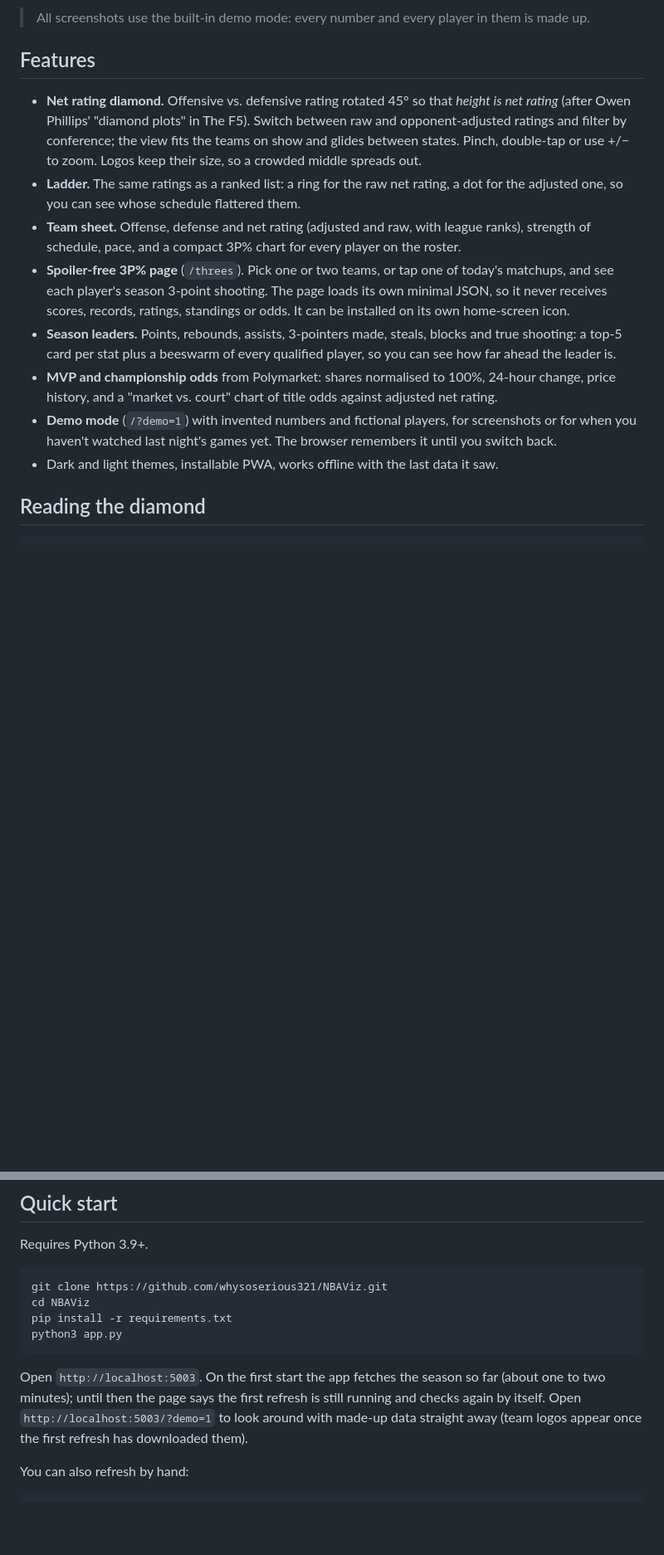
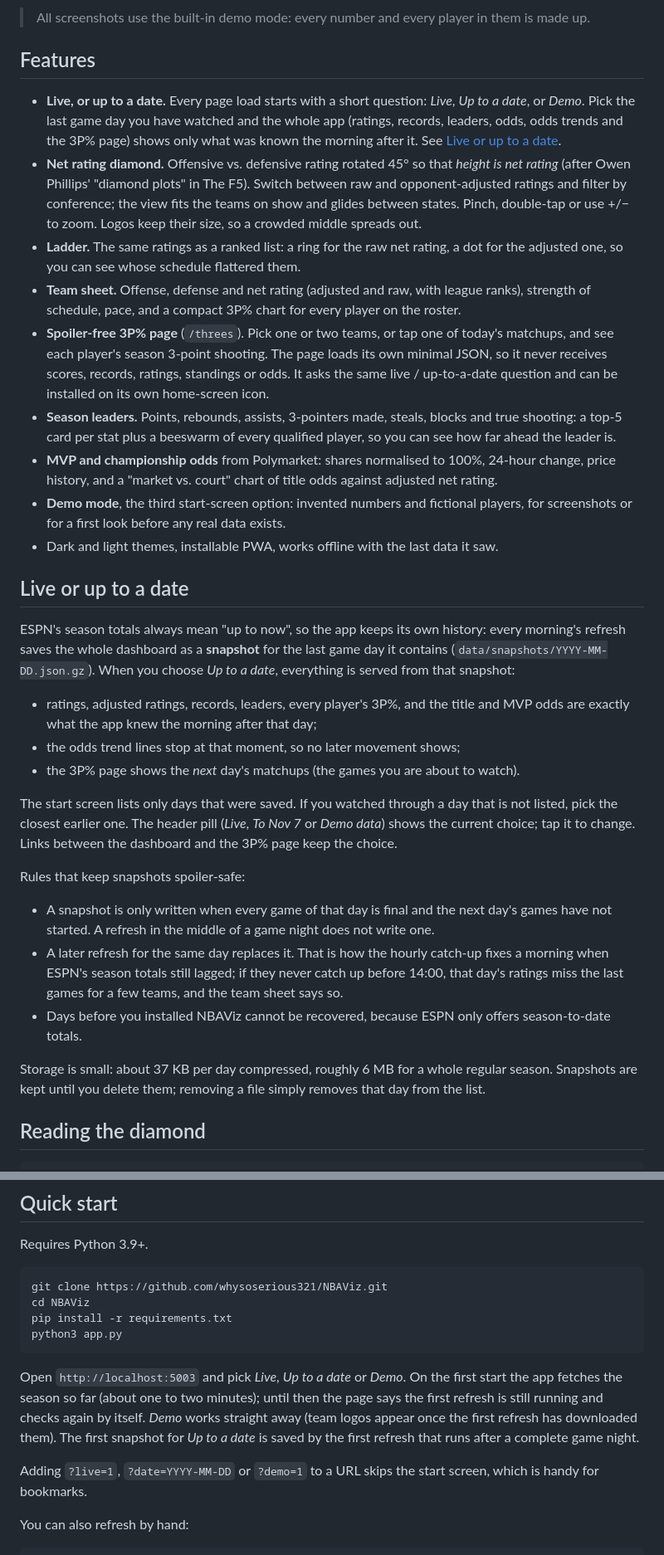
Before and after one commit to whysoserious321/NBA-Spoiler-Free-Viz, a Markdown page: README.md, 2 parts joined by grey strips. Shown at 83% size. GitHub-like rendering; blank space fills up the shorter version.

````diff
--- a/README.md
+++ b/README.md
@@ -25,6 +28,10 @@ is slow to update its season totals).
 
 ## Features
 
+- **Live, or up to a date.** Every page load starts with a short question: *Live*, *Up to a date*, or
+  *Demo*. Pick the last game day you have watched and the whole app (ratings, records, leaders, odds,
+  odds trends and the 3P% page) shows only what was known the morning after it. See
+  [Live or up to a date](#live-or-up-to-a-date).
 - **Net rating diamond.** Offensive vs. defensive rating rotated 45° so that *height is net rating*
   (after Owen Phillips' "diamond plots" in The F5). Switch between raw and opponent-adjusted
   ratings and filter by conference; the view fits the teams on show and glides between states.
@@ -35,14 +42,43 @@ is slow to update its season totals).
   schedule, pace, and a compact 3P% chart for every player on the roster.
 - **Spoiler-free 3P% page** (`/threes`). Pick one or two teams, or tap one of today's matchups, and see
   each player's season 3-point shooting. The page loads its own minimal JSON, so it never receives
-  scores, records, ratings, standings or odds. It can be installed on its own home-screen icon.
+  scores, records, ratings, standings or odds. It asks the same live / up-to-a-date question and can
+  be installed on its own home-screen icon.
 - **Season leaders.** Points, rebounds, assists, 3-pointers made, steals, blocks and true shooting:
   a top-5 card per stat plus a beeswarm of every qualified player, so you can see how far ahead the leader is.
 - **MVP and championship odds** from Polymarket: shares normalised to 100%, 24-hour change,
   price history, and a "market vs. court" chart of title odds against adjusted net rating.
-- **Demo mode** (`/?demo=1`) with invented numbers and fictional players, for screenshots or for
-  when you haven't watched last night's games yet. The browser remembers it until you switch back.
+- **Demo mode**, the third start-screen option: invented numbers and fictional players, for
+  screenshots or for a first look before any real data exists.
 - Dark and light themes, installable PWA, works offline with the last data it saw.
+
+## Live or up to a date
+
+ESPN's season totals always mean "up to now", so the app keeps its own history: every morning's
+refresh saves the whole dashboard as a **snapshot** for the last game day it contains
+(`data/snapshots/YYYY-MM-DD.json.gz`). When you choose *Up to a date*, everything is served from that
+snapshot:
+
+- ratings, adjusted ratings, records, leaders, every player's 3P%, and the title and MVP odds are
+  exactly what the app knew the morning after that day;
+- the odds trend lines stop at that moment, so no later movement shows;
+- the 3P% page shows the *next* day's matchups (the games you are about to watch).
+
+The start screen lists only days that were saved. If you watched through a day that is not listed,
+pick the closest earlier one. The header pill (*Live*, *To Nov 7* or *Demo data*) shows the current
+choice; tap it to change. Links between the dashboard and the 3P% page keep the choice.
+
+Rules that keep snapshots spoiler-safe:
+
+- A snapshot is only written when every game of that day is final and the next day's games have not
+  started. A refresh in the middle of a game night does not write one.
+- A later refresh for the same day replaces it. That is how the hourly catch-up fixes a morning when
+  ESPN's season totals still lagged; if they never catch up before 14:00, that day's ratings miss
+  the last games for a few teams, and the team sheet says so.
+- Days before you installed NBAViz cannot be recovered, because ESPN only offers season-to-date totals.
+
+Storage is small: about 37 KB per day compressed, roughly 6 MB for a whole regular season. Snapshots
+are kept until you delete them; removing a file simply removes that day from the list.
 
 ## Reading the diamond
 
@@ -110,10 +146,14 @@ pip install -r requirements.txt
 python3 app.py
 ```
 
-Open `http://localhost:5003`. On the first start the app fetches the season so far (about one to two
-minutes); until then the page says the first refresh is still running and checks again by itself.
-Open `http://localhost:5003/?demo=1` to look around with made-up data straight away (team logos
-appear once the first refresh has downloaded them).
+Open `http://localhost:5003` and pick *Live*, *Up to a date* or *Demo*. On the first start the app
+fetches the season so far (about one to two minutes); until then the page says the first refresh is
+still running and checks again by itself. *Demo* works straight away (team logos appear once the first
+refresh has downloaded them). The first snapshot for *Up to a date* is saved by the first refresh that
+runs after a complete game night.
+
+Adding `?live=1`, `?date=YYYY-MM-DD` or `?demo=1` to a URL skips the start screen, which is handy for
+bookmarks.
 
 You can also refresh by hand:
 
````
Also changed, not shown: other parts of README.md (+15 -9 lines), docs/screenshots/start.png (added), 9 other files.
